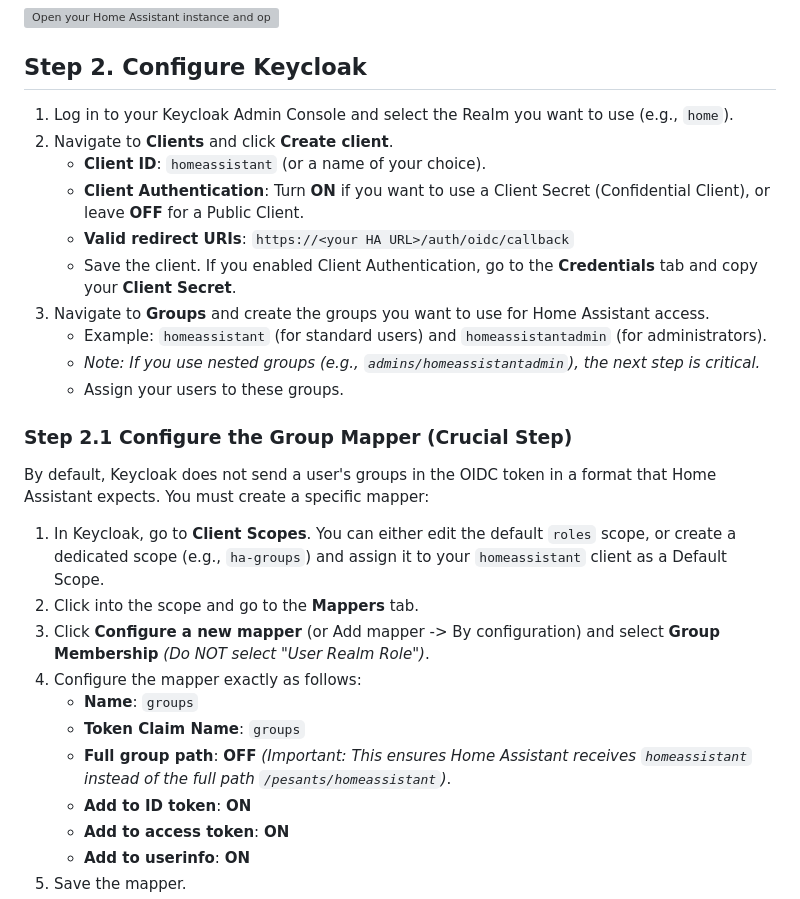
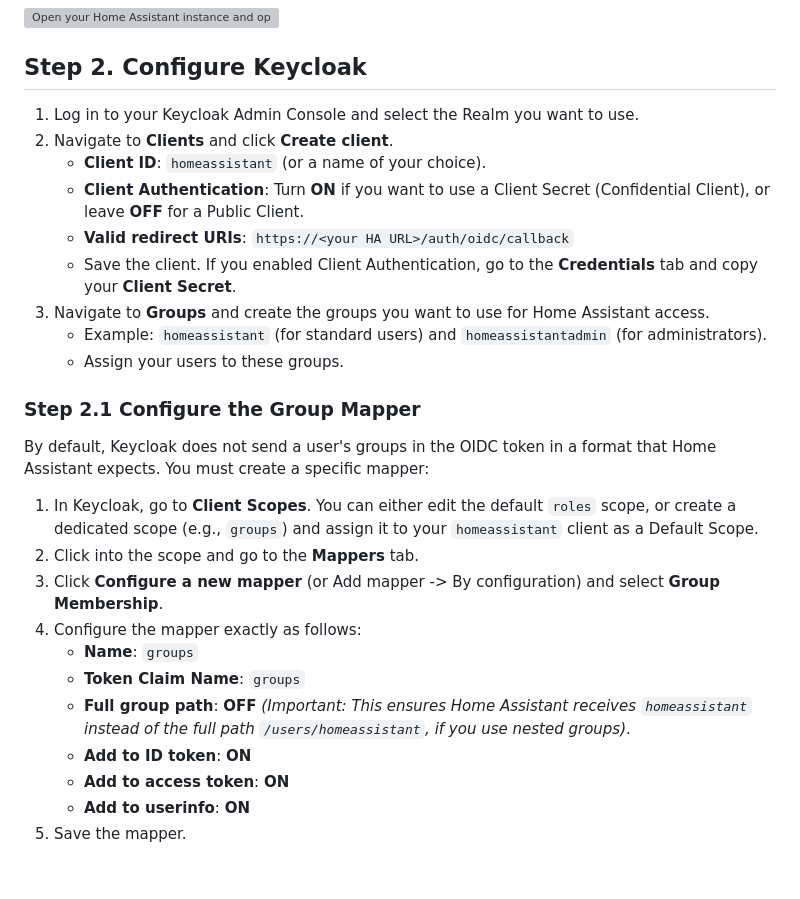
Before and after one commit to christiaangoossens/hass-oidc-auth, a Markdown page: docs/provider-configurations/keycloak.md, the part around the change. Rendered like a GitHub page; blank space fills up the shorter version; grey boxes are pictures that could not be loaded.

Commit message:
Refine Keycloak configuration steps
Updated instructions for configuring Keycloak, including clarifications on group mapping and client scope settings.

```diff
--- a/docs/provider-configurations/keycloak.md
+++ b/docs/provider-configurations/keycloak.md
@@ -13,7 +13,7 @@ After installing HACS, search for "OpenID Connect" in the HACS search box or cli
 
 ## Step 2. Configure Keycloak
 
-1. Log in to your Keycloak Admin Console and select the Realm you want to use (e.g., `home`).
+1. Log in to your Keycloak Admin Console and select the Realm you want to use.
 2. Navigate to **Clients** and click **Create client**.
    * **Client ID**: `homeassistant` (or a name of your choice).
    * **Client Authentication**: Turn **ON** if you want to use a Client Secret (Confidential Client), or leave **OFF** for a Public Client.
@@ -21,19 +21,18 @@ After installing HACS, search for "OpenID Connect" in the HACS search box or cli
    * Save the client. If you enabled Client Authentication, go to the **Credentials** tab and copy your **Client Secret**.
 3. Navigate to **Groups** and create the groups you want to use for Home Assistant access.
    * Example: `homeassistant` (for standard users) and `homeassistantadmin` (for administrators).
-   * *Note: If you use nested groups (e.g., `admins/homeassistantadmin`), the next step is critical.*
    * Assign your users to these groups.
 
-### Step 2.1 Configure the Group Mapper (Crucial Step)
+### Step 2.1 Configure the Group Mapper
 By default, Keycloak does not send a user's groups in the OIDC token in a format that Home Assistant expects. You must create a specific mapper:
 
-1. In Keycloak, go to **Client Scopes**. You can either edit the default `roles` scope, or create a dedicated scope (e.g., `ha-groups`) and assign it to your `homeassistant` client as a Default Scope.
+1. In Keycloak, go to **Client Scopes**. You can either edit the default `roles` scope, or create a dedicated scope (e.g., `groups`) and assign it to your `homeassistant` client as a Default Scope.
 2. Click into the scope and go to the **Mappers** tab.
-3. Click **Configure a new mapper** (or Add mapper -> By configuration) and select **Group Membership** *(Do NOT select "User Realm Role")*.
+3. Click **Configure a new mapper** (or Add mapper -> By configuration) and select **Group Membership**.
 4. Configure the mapper exactly as follows:
    * **Name**: `groups`
    * **Token Claim Name**: `groups`
-   * **Full group path**: **OFF** *(Important: This ensures Home Assistant receives `homeassistant` instead of the full path `/pesants/homeassistant`)*.
+   * **Full group path**: **OFF** *(Important: This ensures Home Assistant receives `homeassistant` instead of the full path `/users/homeassistant`, if you use nested groups)*.
    * **Add to ID token**: **ON**
    * **Add to access token**: **ON**
    * **Add to userinfo**: **ON**
```
